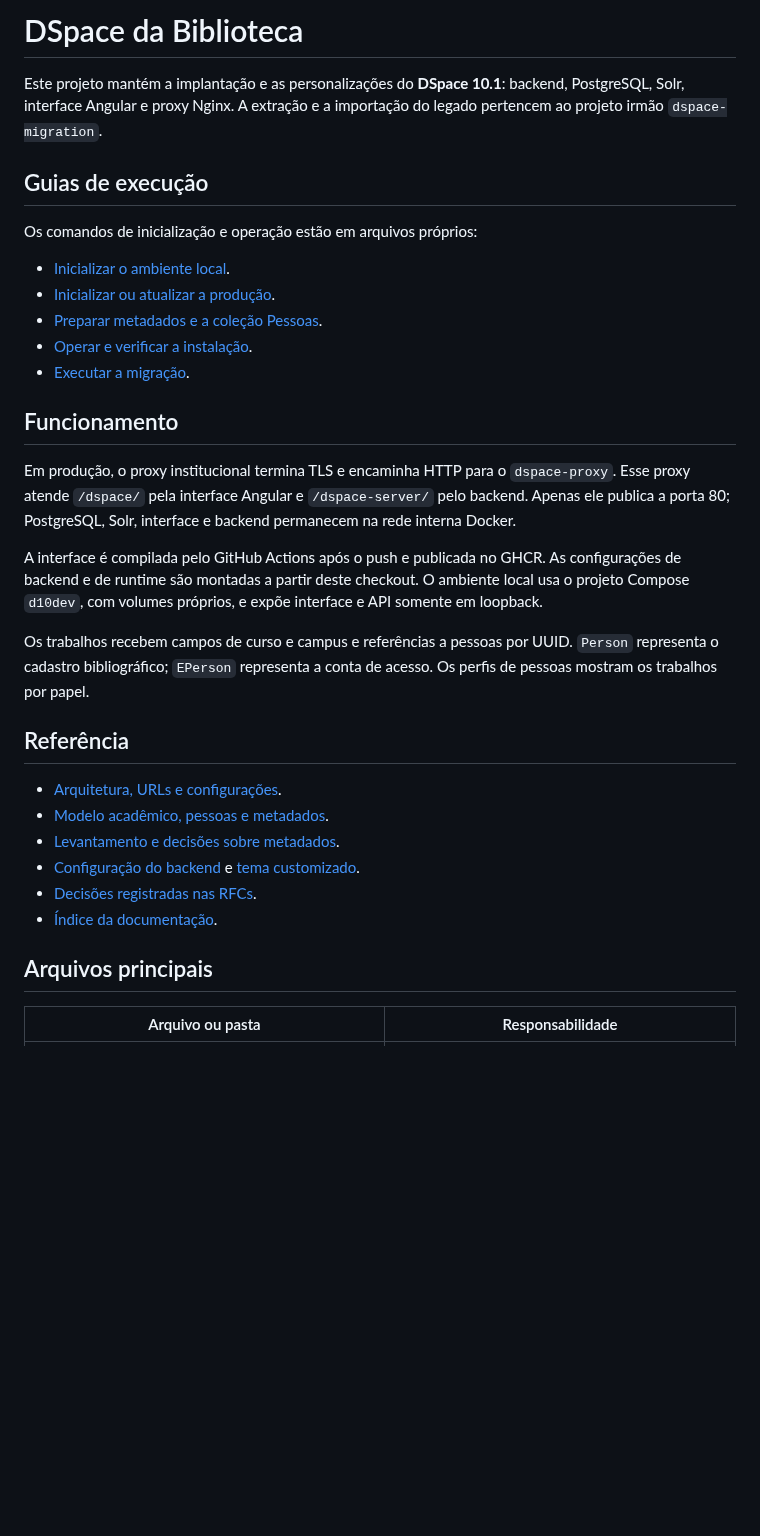
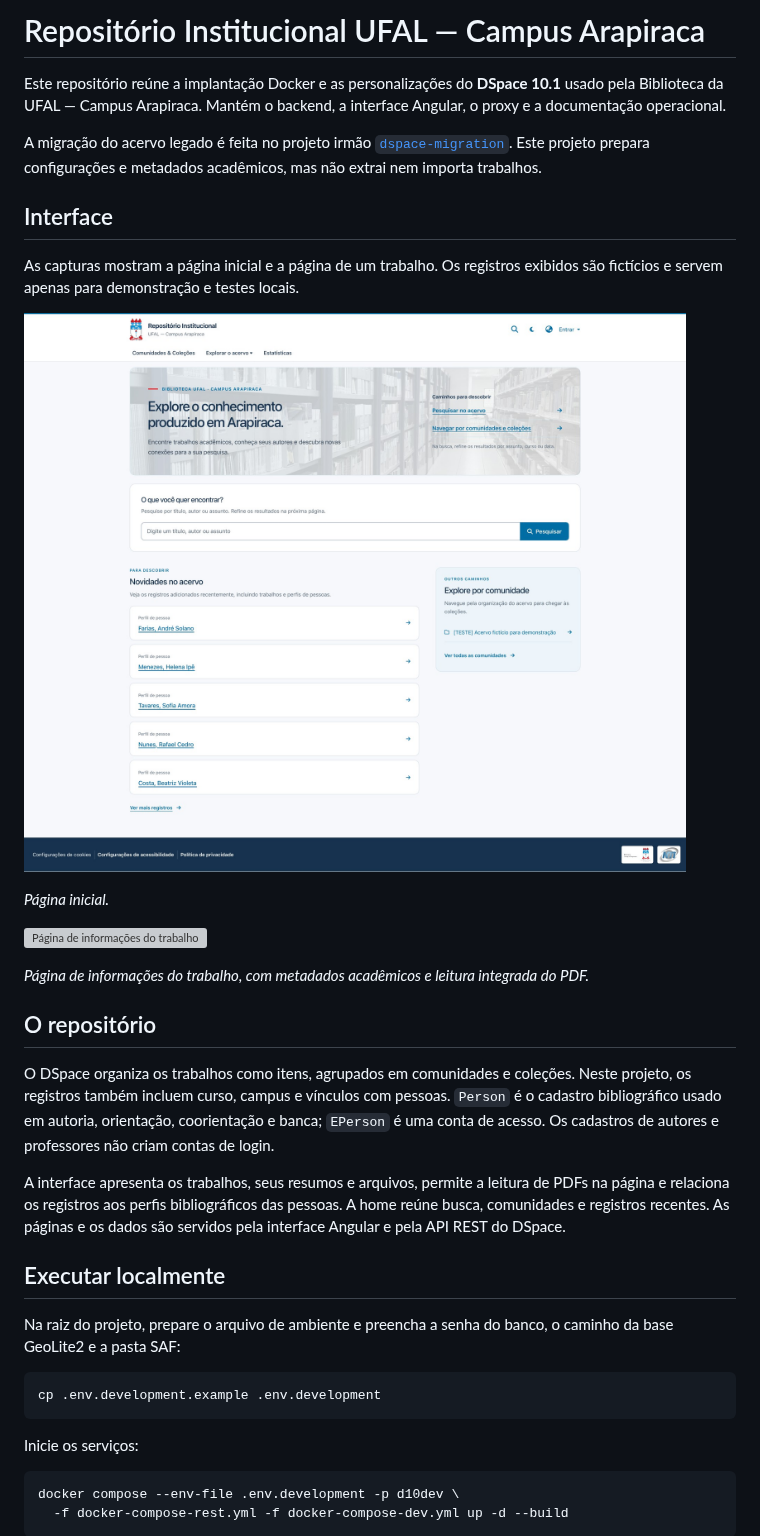
Before and after one commit to NTI-UFAL-Arapiraca/dspace-bca, a Markdown page: README.md, the part around one of its changes. Rendered like a GitHub page; pictures changed too: docs/imagens/home.jpg (added); blank space fills up the shorter version; grey boxes are pictures that could not be loaded.

Commit message:
docs(readme): atualiza apresentação do repositório

````diff
--- a/README.md
+++ b/README.md
@@ -1,44 +1,39 @@
-# DSpace da Biblioteca
+# Repositório Institucional UFAL — Campus Arapiraca
 
-Este projeto mantém a implantação e as personalizações do **DSpace 10.1**:
-backend, PostgreSQL, Solr, interface Angular e proxy Nginx. A extração e a
-importação do legado pertencem ao projeto irmão `dspace-migration`.
+Este repositório reúne a implantação Docker e as personalizações do **DSpace 10.1** usado pela Biblioteca da UFAL — Campus Arapiraca. Mantém o backend, a interface Angular, o proxy e a documentação operacional.
 
-## Guias de execução
+A migração do acervo legado é feita no projeto irmão [`dspace-migration`](../dspace-migration). Este projeto prepara configurações e metadados acadêmicos, mas não extrai nem importa trabalhos.
 
-Os comandos de inicialização e operação estão em arquivos próprios:
+## Interface
 
-- [Inicializar o ambiente local](docs/guias/inicializacao-local.md).
-- [Inicializar ou atualizar a produção](docs/guias/inicializacao-producao.md).
-- [Preparar metadados e a coleção Pessoas](docs/guias/preparacao-academica.md).
-- [Operar e verificar a instalação](docs/guias/operacao.md).
-- [Executar a migração](../dspace-migration/docs/guias/migracao-producao.md).
+As capturas mostram a página inicial e a página de um trabalho. Os registros exibidos são fictícios e servem apenas para demonstração e testes locais.
 
-## Funcionamento
+![Página inicial do repositório](docs/imagens/home.jpg)
 
-Em produção, o proxy institucional termina TLS e encaminha HTTP para o
-`dspace-proxy`. Esse proxy atende `/dspace/` pela interface Angular e
-`/dspace-server/` pelo backend. Apenas ele publica a porta 80; PostgreSQL,
-Solr, interface e backend permanecem na rede interna Docker.
+*Página inicial.*
 
-A interface é compilada pelo GitHub Actions após o push e publicada no GHCR.
-As configurações de backend e de runtime são montadas a partir deste checkout.
-O ambiente local usa o projeto Compose `d10dev`, com volumes próprios, e
-expõe interface e API somente em loopback.
+![Página de informações do trabalho](docs/imagens/pagina-do-artigo.png)
 
-Os trabalhos recebem campos de curso e campus e referências a pessoas por
-UUID. `Person` representa o cadastro bibliográfico; `EPerson` representa a
-conta de acesso. Os perfis de pessoas mostram os trabalhos por papel.
+*Página de informações do trabalho, com metadados acadêmicos e leitura integrada do PDF.*
 
-## Referência
+## O repositório
 
-- [Arquitetura, URLs e configurações](docs/referencia/implantacao.md).
-- [Modelo acadêmico, pessoas e metadados](docs/referencia/modelo-academico.md).
-- [Levantamento e decisões sobre metadados](docs/referencia/relatorio-metadados-e-pessoas.md).
-- [Configuração do backend](backend/README.md) e [tema customizado](frontend/themes/custom/README.md).
-- [Decisões registradas nas RFCs](rfc/README.md).
-- [Índice da documentação](docs/README.md).
+O DSpace organiza os trabalhos como itens, agrupados em comunidades e coleções. Neste projeto, os registros também incluem curso, campus e vínculos com pessoas. `Person` é o cadastro bibliográfico usado em autoria, orientação, coorientação e banca; `EPerson` é uma conta de acesso. Os cadastros de autores e professores não criam contas de login.
 
-## Arquivos principais
+A interface apresenta os trabalhos, seus resumos e arquivos, permite a leitura de PDFs na página e relaciona os registros aos perfis bibliográficos das pessoas. A home reúne busca, comunidades e registros recentes. As páginas e os dados são servidos pela interface Angular e pela API REST do DSpace.
 
-| Arquivo ou pasta | Responsabilidade |
+## Executar localmente
+
+Na raiz do projeto, prepare o arquivo de ambiente e preencha a senha do banco, o caminho da base GeoLite2 e a pasta SAF:
+
+```bash
+cp .env.development.example .env.development
+```
+
+Inicie os serviços:
+
+```bash
+docker compose --env-file .env.development -p d10dev \
+  -f docker-compose-rest.yml -f docker-compose-dev.yml up -d --build
+```
+
````
Also changed, not shown: other parts of README.md (+34 -15 lines), 1 other file.
